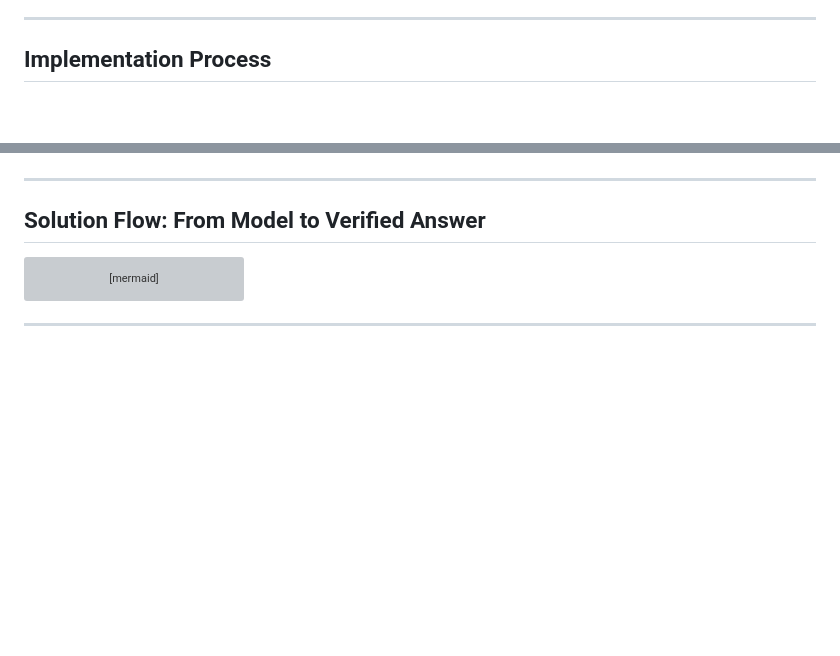
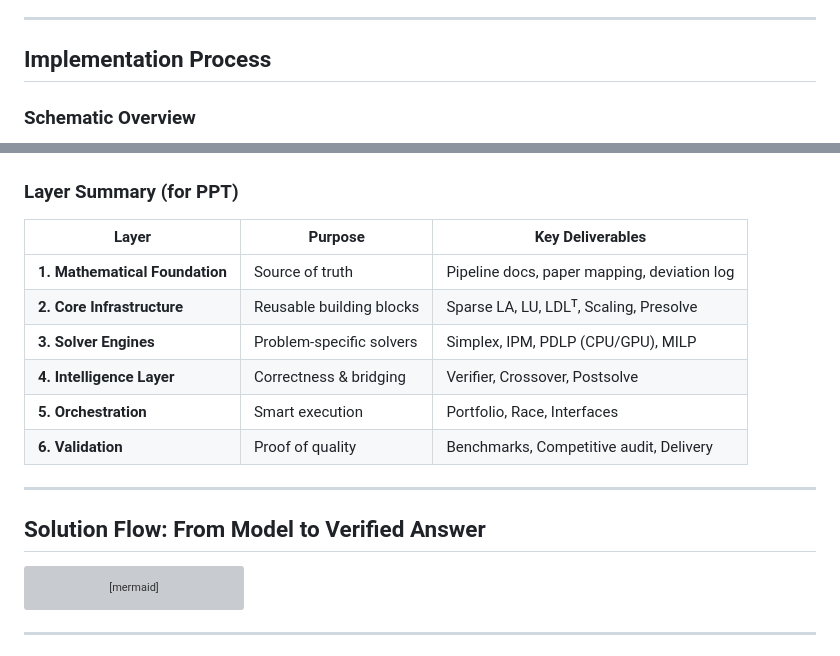
Before and after one commit to TANESHDEVHARE/Team-Suprema, a Markdown page: README.md, 2 parts joined by grey strips. Rendered like a GitHub page; blank space fills up the shorter version; grey boxes are pictures that could not be loaded.

````diff
--- a/README.md
+++ b/README.md
@@ -173,4 +173,6 @@ Pipeline documents in `Math/` + `PIPELINE_NOTES.md` map each code module to its
 
 ## Implementation Process
 
+### Schematic Overview
+
 ```mermaid
@@ -193,4 +248,15 @@ flowchart TD
 ```
+
+### Layer Summary (for PPT)
+
+| Layer | Purpose | Key Deliverables |
+|-------|---------|------------------|
+| **1. Mathematical Foundation** | Source of truth | Pipeline docs, paper mapping, deviation log |
+| **2. Core Infrastructure** | Reusable building blocks | Sparse LA, LU, LDLᵀ, Scaling, Presolve |
+| **3. Solver Engines** | Problem-specific solvers | Simplex, IPM, PDLP (CPU/GPU), MILP |
+| **4. Intelligence Layer** | Correctness & bridging | Verifier, Crossover, Postsolve |
+| **5. Orchestration** | Smart execution | Portfolio, Race, Interfaces |
+| **6. Validation** | Proof of quality | Benchmarks, Competitive audit, Delivery |
 
 ---
 
````
Also changed, not shown: other parts of README.md (+67 -14 lines).
